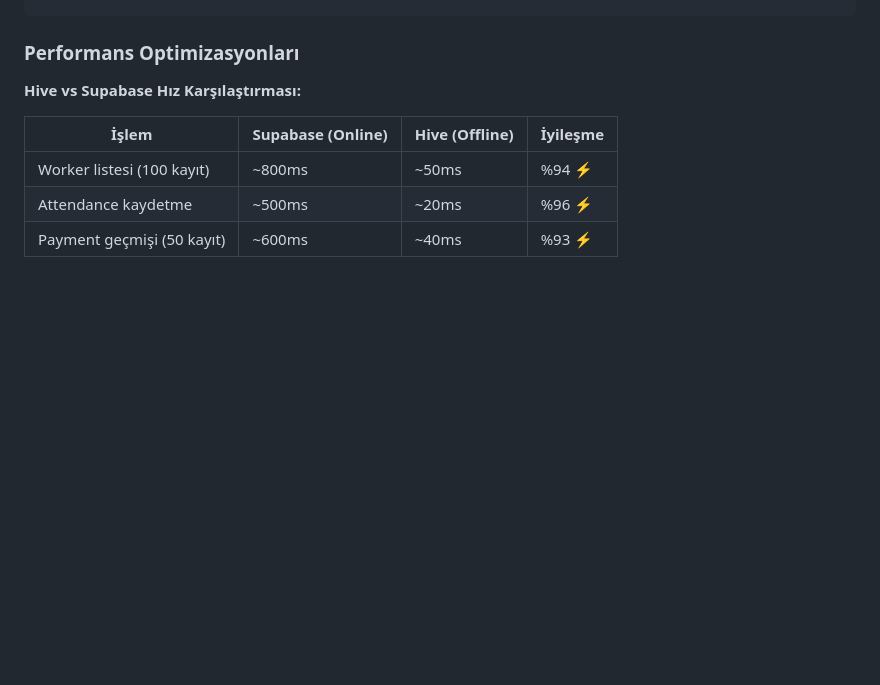
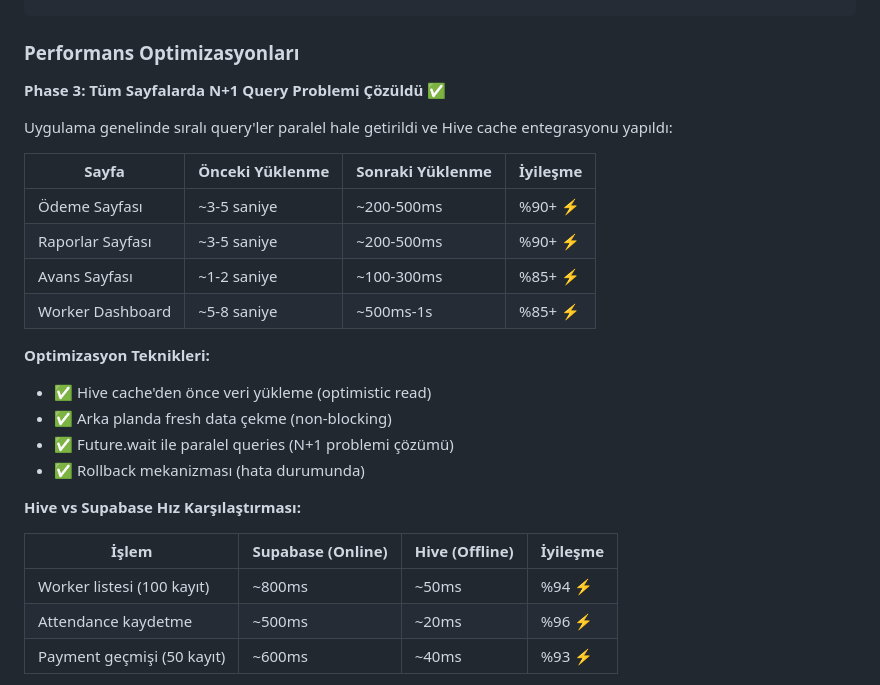
Before and after one commit to FerhatCakircali/Puantaj, a Markdown page: README.md, the part around the change. Rendered like a GitHub page; blank space fills up the shorter version.

Commit message:
docs: README güncellendi - Performans optimizasyonları eklendi
- Phase 3 performans iyileştirmeleri dokümante edildi
- Tüm sayfalarda %85-90 hız artışı tablosu eklendi
- Optimizasyon teknikleri listelendi

````diff
--- a/README.md
+++ b/README.md
@@ -184,6 +184,23 @@ ErrorLogger.instance.logInfo('Context', 'Info message');
 ```
 
 ### Performans Optimizasyonları
+
+**Phase 3: Tüm Sayfalarda N+1 Query Problemi Çözüldü** ✅
+
+Uygulama genelinde sıralı query'ler paralel hale getirildi ve Hive cache entegrasyonu yapıldı:
+
+| Sayfa | Önceki Yüklenme | Sonraki Yüklenme | İyileşme |
+|-------|-----------------|------------------|----------|
+| Ödeme Sayfası | ~3-5 saniye | ~200-500ms | %90+ ⚡ |
+| Raporlar Sayfası | ~3-5 saniye | ~200-500ms | %90+ ⚡ |
+| Avans Sayfası | ~1-2 saniye | ~100-300ms | %85+ ⚡ |
+| Worker Dashboard | ~5-8 saniye | ~500ms-1s | %85+ ⚡ |
+
+**Optimizasyon Teknikleri:**
+- ✅ Hive cache'den önce veri yükleme (optimistic read)
+- ✅ Arka planda fresh data çekme (non-blocking)
+- ✅ Future.wait ile paralel queries (N+1 problemi çözümü)
+- ✅ Rollback mekanizması (hata durumunda)
 
 **Hive vs Supabase Hız Karşılaştırması:**
 
````
